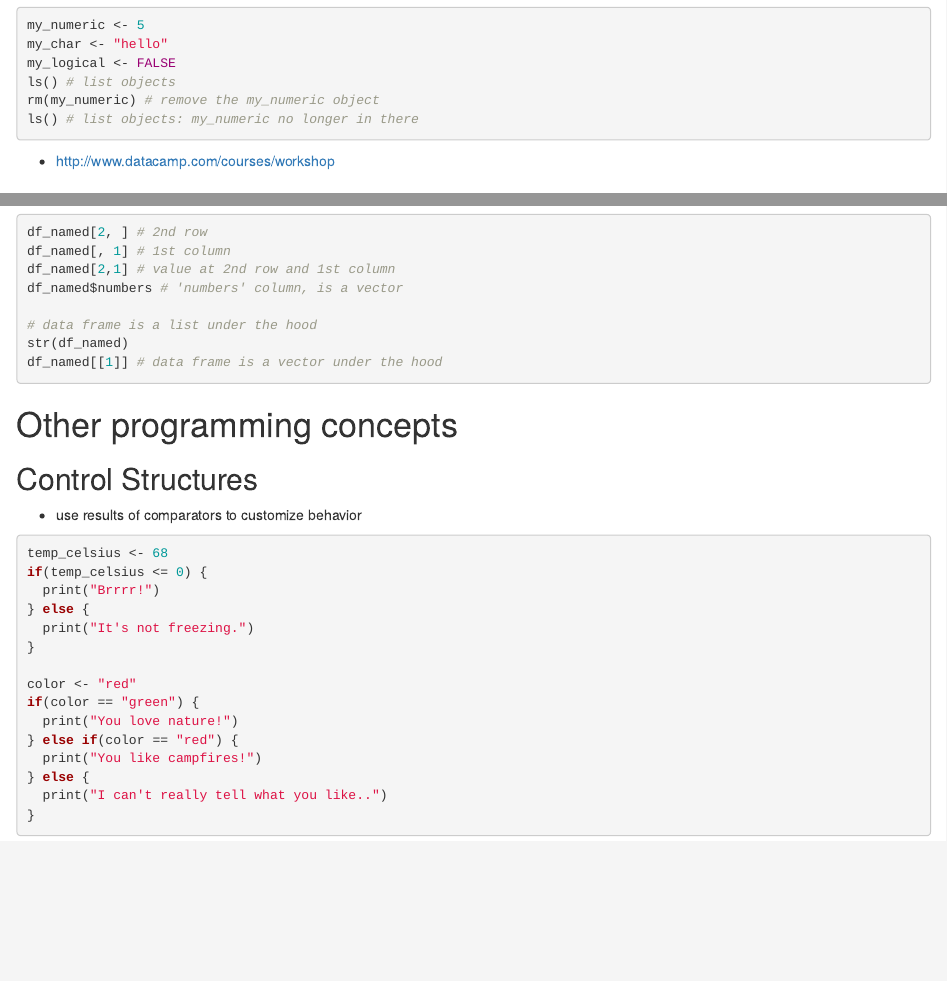
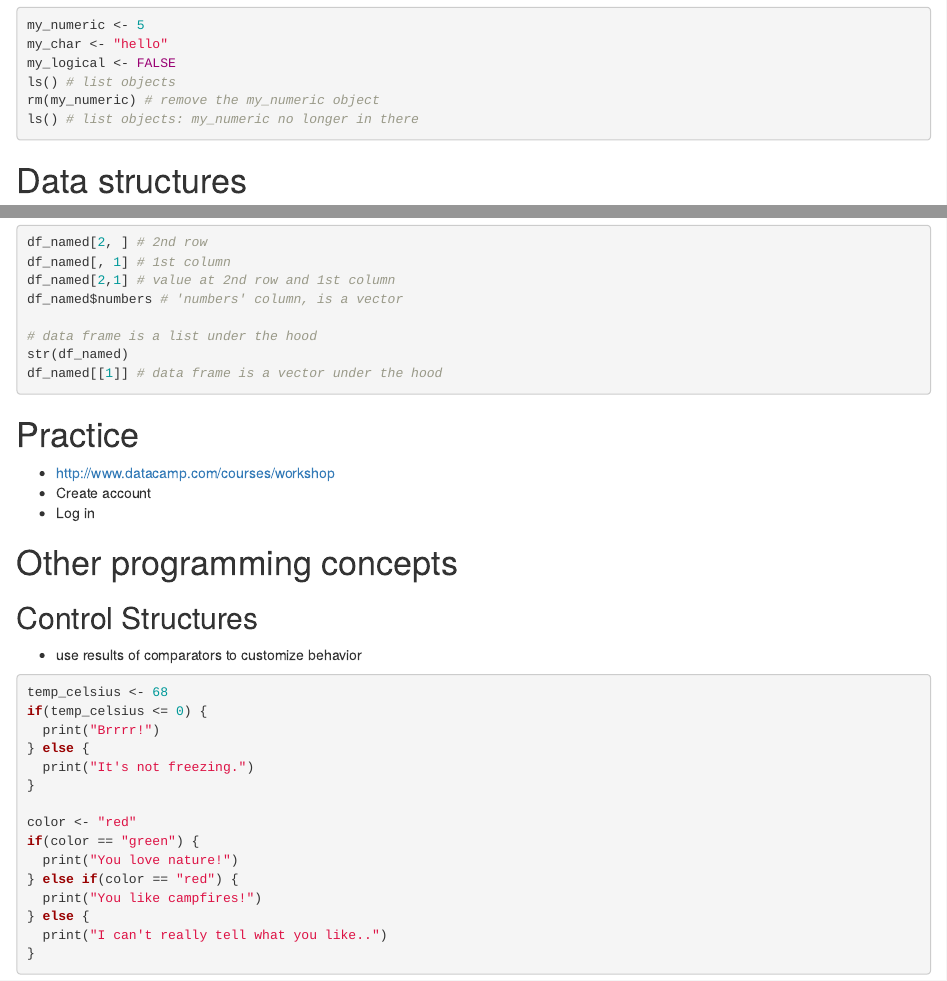
Before and after one commit to filipsch/workshops, an R Markdown document (2_r_language.Rmd): the page in a window 1100 px wide, from 150 px down, and a second part further down, joined at a grey line. Rendered offline with R 4.5, knitr and Pandoc, with nearby package versions; the code chunks are not run, so their results and figures are left out.

Commit message:
exercises after basic intro

````diff
--- a/2_r_language.Rmd
+++ b/2_r_language.Rmd
@@ -126,6 +124,12 @@ str(df_named)
 df_named[[1]] # data frame is a vector under the hood
 ```
 
+# Practice
+
+- http://www.datacamp.com/courses/workshop
+- Create account
+- Log in
+
 # Other programming concepts
 
 ## Control Structures
````
Also changed, not shown: 2_r_language.Rmd (2 more changed lines), 1 other file.
